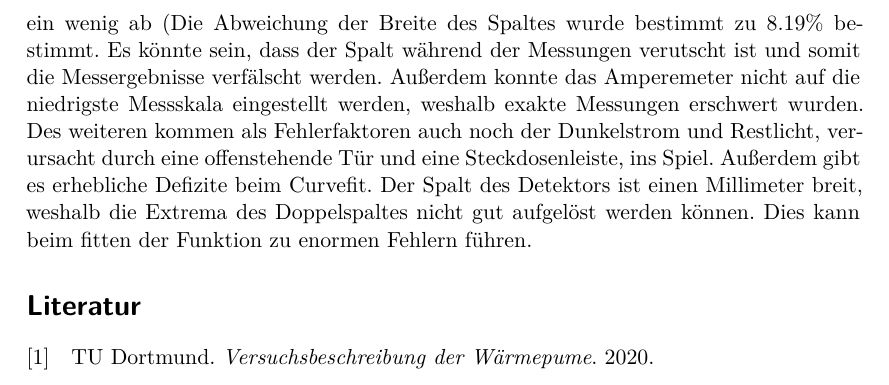
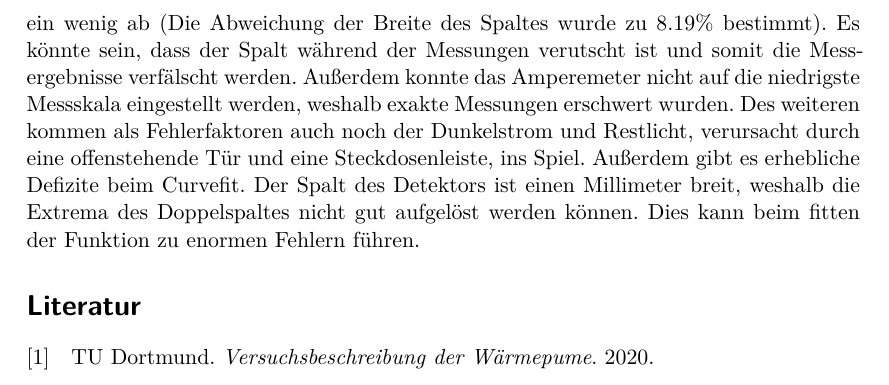
Before and after one commit to LiigaSoolane/Paktikum-mit-dem-Teufel, a LaTeX document (V406_Beugung/main.tex, which reads V406_Beugung/content/diskussion.tex): part of page 12 of 12, cut so that both start at the same text. Compiled offline with XeLaTeX.

Commit message:
Da hat die Falle zugeschnappt

```diff
--- a/V406_Beugung/content/diskussion.tex
+++ b/V406_Beugung/content/diskussion.tex
@@ -20,7 +20,7 @@
         Breite = 0.138 \si{\milli\metre}\\
         s = 0.498 \si{\milli\metre}\\
     \end{align*}
-    ein wenig ab (Die Abweichung der Breite des Spaltes wurde bestimmt zu 8.19\% bestimmt.
+    ein wenig ab (Die Abweichung der Breite des Spaltes wurde zu 8.19\% bestimmt).
     Es könnte sein, dass
     der Spalt während der Messungen verutscht ist und somit die Messergebnisse verfälscht werden.
     Außerdem konnte das Amperemeter nicht auf die niedrigste Messskala eingestellt werden, weshalb
```
Also changed, not shown: V406_Beugung/content/auswertung.tex (+1 -1 lines).
